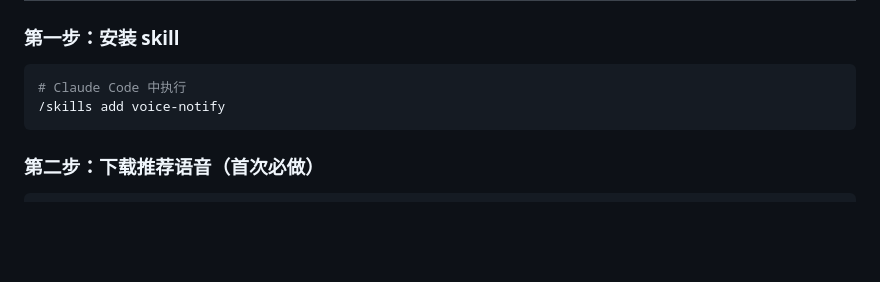
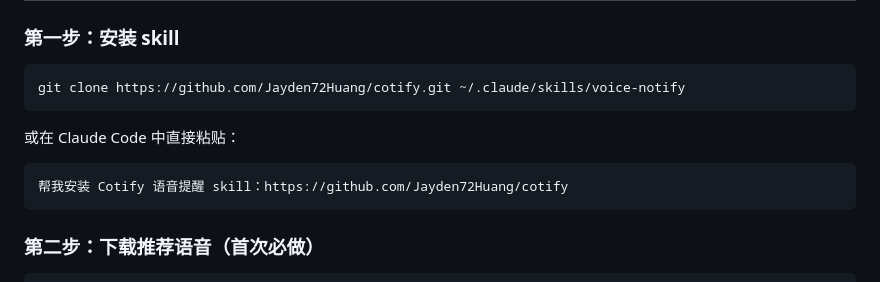
Before and after one commit to Jayden72Huang/cotify, a Markdown page: README.md, the part around the change. GitHub-like rendering; blank space fills up the shorter version.

Commit message:
fix: update install command from /skills add to git clone + prompt
Co-Authored-By: Claude Opus 4.6 <noreply@anthropic.com>

````diff
--- a/README.md
+++ b/README.md
@@ -39,8 +39,12 @@
 ### 第一步：安装 skill
 
 ```bash
-# Claude Code 中执行
-/skills add voice-notify
+git clone https://github.com/Jayden72Huang/cotify.git ~/.claude/skills/voice-notify
+```
+
+或在 Claude Code 中直接粘贴：
+```
+帮我安装 Cotify 语音提醒 skill：https://github.com/Jayden72Huang/cotify
 ```
 
 ### 第二步：下载推荐语音（首次必做）
````
Also changed, not shown: README_EN.md (+6 -2 lines).
